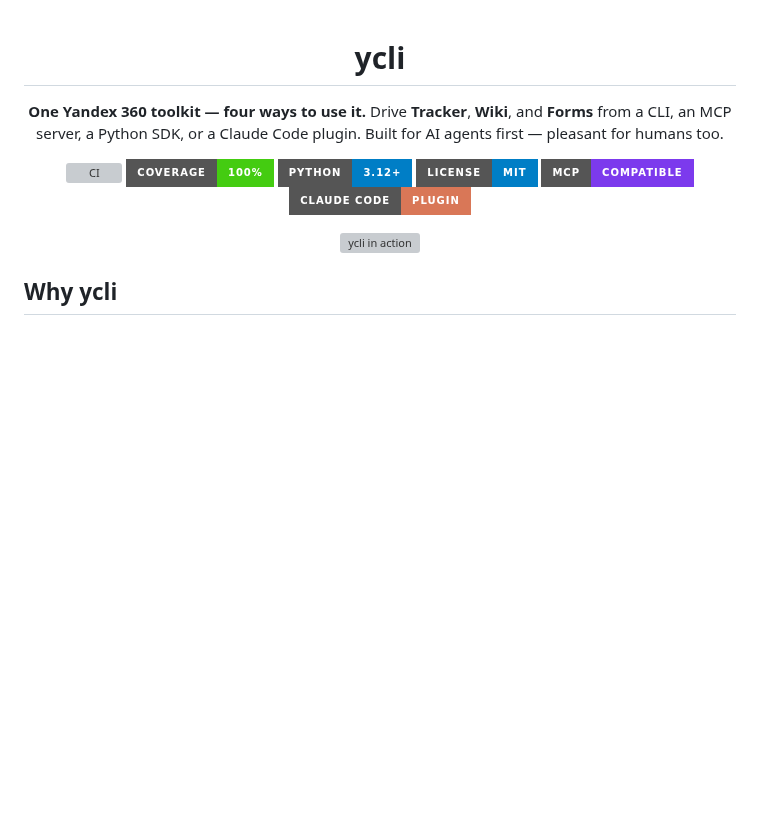
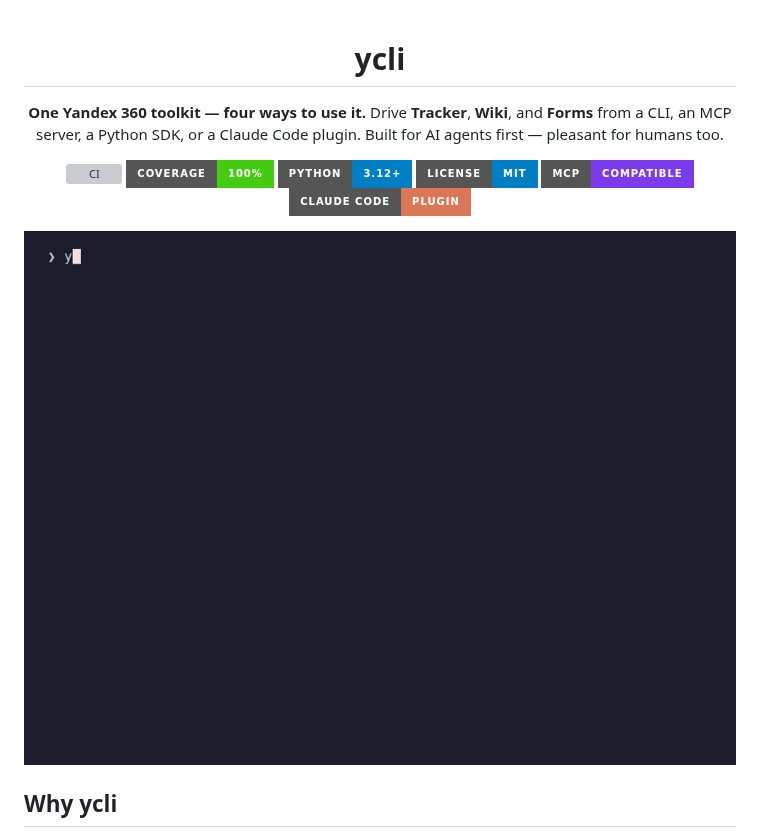
Before and after one commit to bim-ba/ycli, a Markdown page: README.md, the part around the change. GitHub-like rendering; pictures changed too: docs/assets/demo.gif (added); badges without logos; blank space fills up the shorter version; grey boxes are pictures that could not be loaded.

```diff
--- a/README.md
+++ b/README.md
@@ -13,7 +13,7 @@ or a Claude Code plugin. Built for AI agents first — pleasant for humans too.
 [![MCP](https://img.shields.io/badge/MCP-compatible-7c3aed?style=for-the-badge)](https://modelcontextprotocol.io/)
 [![Claude Code](https://img.shields.io/badge/Claude%20Code-plugin-d97757?style=for-the-badge)](plugins/yandex-360/)
 
-<img src="docs/assets/demo.svg" alt="ycli in action" width="760">
+<img src="docs/assets/demo.gif" alt="ycli in action" width="760">
 
 </div>
 
```
Also changed, not shown: CONTRIBUTING.md (+14 -0 lines), 6 other files.
